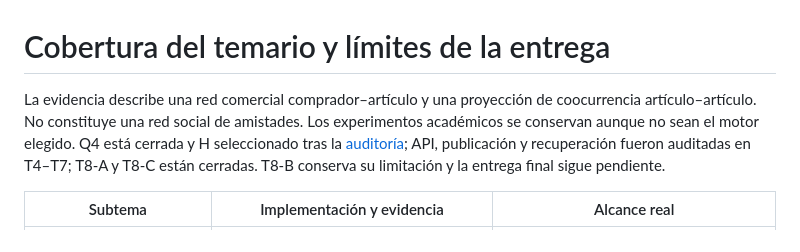
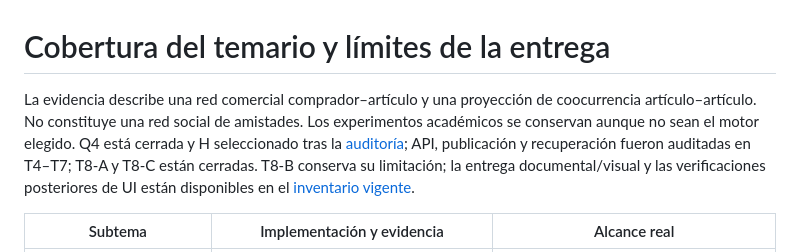
Before and after one commit to emilianodesu/clothing-recommendation, a Markdown page: docs/course-coverage.md, the part around the change. Rendered like a GitHub page.

```diff
--- a/docs/course-coverage.md
+++ b/docs/course-coverage.md
@@ -1,6 +1,6 @@
 # Cobertura del temario y límites de la entrega
 
-La evidencia describe una red comercial comprador–artículo y una proyección de coocurrencia artículo–artículo. No constituye una red social de amistades. Los experimentos académicos se conservan aunque no sean el motor elegido. Q4 está cerrada y H seleccionado tras la [auditoría](../evidence/quality-decision-mac24.json); API, publicación y recuperación fueron auditadas en T4–T7; T8-A y T8-C están cerradas. T8-B conserva su limitación y la entrega final sigue pendiente.
+La evidencia describe una red comercial comprador–artículo y una proyección de coocurrencia artículo–artículo. No constituye una red social de amistades. Los experimentos académicos se conservan aunque no sean el motor elegido. Q4 está cerrada y H seleccionado tras la [auditoría](../evidence/quality-decision-mac24.json); API, publicación y recuperación fueron auditadas en T4–T7; T8-A y T8-C están cerradas. T8-B conserva su limitación; la entrega documental/visual y las verificaciones posteriores de UI están disponibles en el [inventario vigente](delivery-status.md).
 
 | Subtema | Implementación y evidencia | Alcance real |
 | --- | --- | --- |
```
Also changed, not shown: docs/acceptance.md (+1 -1 lines), docs/final-report.md (+3 -5 lines).
